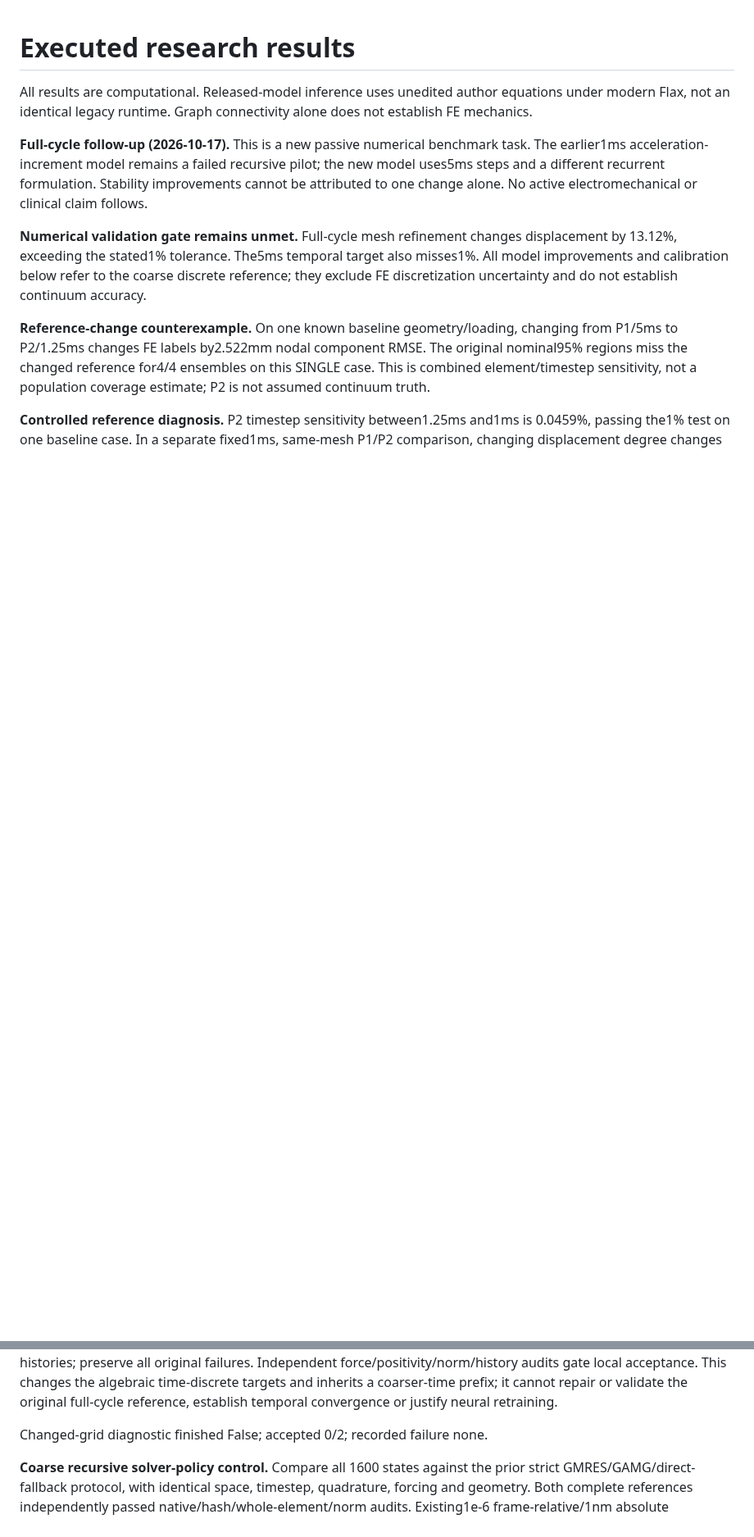
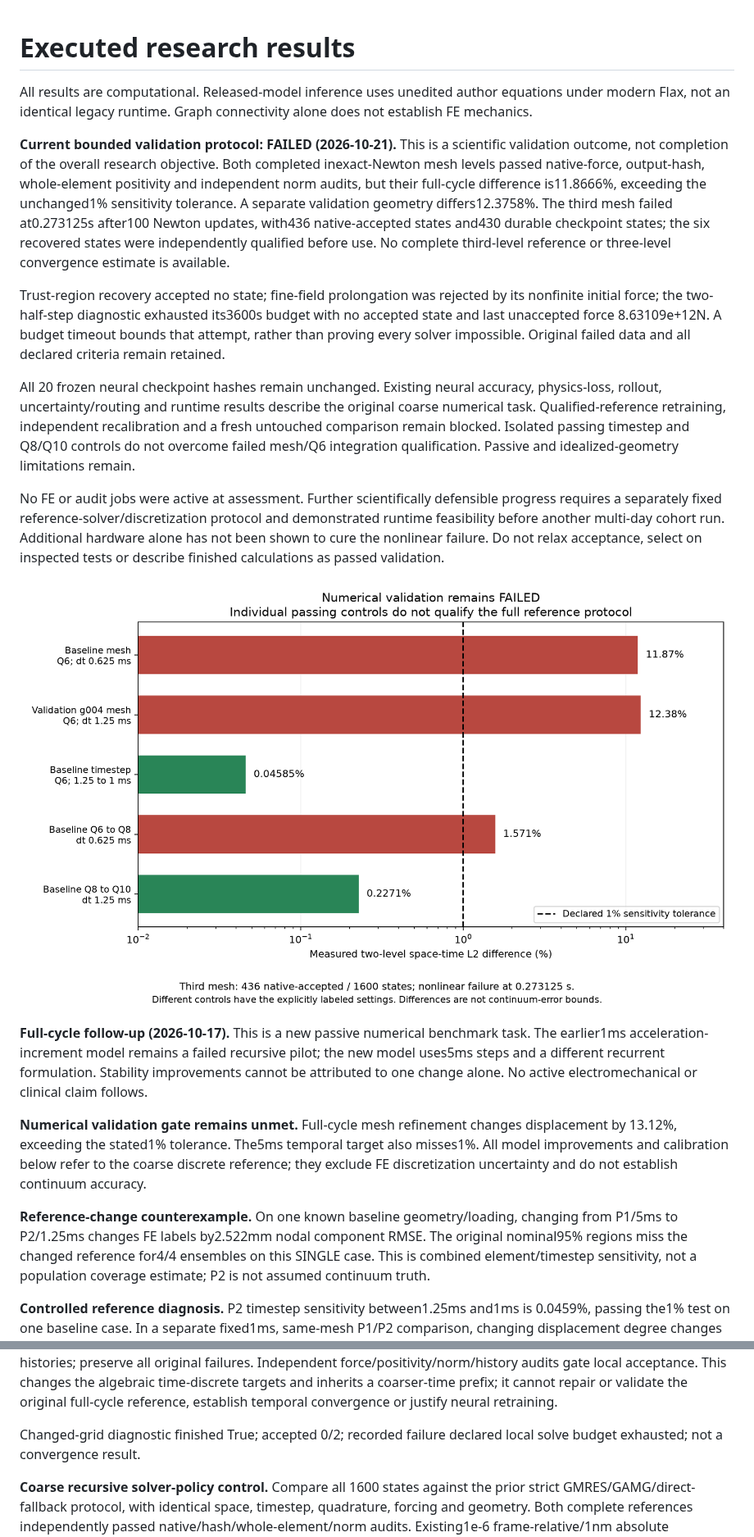
Before and after one commit to Tumo505/Physics-informed-neural-surrogates, a Markdown page: reports/results.md, 2 parts joined by grey strips. Shown at 82% size. Rendered like a GitHub page; pictures changed too: reports/figures/dynamic_quadratic_validation_assessment.png (added); blank space fills up the shorter version.

Commit message:
Close bounded reference protocol with failed validation and explicit scientific gaps

```diff
--- a/reports/results.md
+++ b/reports/results.md
@@ -1,6 +1,16 @@
 # Executed research results
 
 All results are computational. Released-model inference uses unedited author equations under modern Flax, not an identical legacy runtime. Graph connectivity alone does not establish FE mechanics.
+
+**Current bounded validation protocol: FAILED (2026-10-21).** This is a scientific validation outcome, not completion of the overall research objective. Both completed inexact-Newton mesh levels passed native-force, output-hash, whole-element positivity and independent norm audits, but their full-cycle difference is11.8666%, exceeding the unchanged1% sensitivity tolerance. A separate validation geometry differs12.3758%. The third mesh failed at0.273125s after100 Newton updates, with436 native-accepted states and430 durable checkpoint states; the six recovered states were independently qualified before use. No complete third-level reference or three-level convergence estimate is available.
+
+Trust-region recovery accepted no state; fine-field prolongation was rejected by its nonfinite initial force; the two-half-step diagnostic exhausted its3600s budget with no accepted state and last unaccepted force 8.63109e+12N. A budget timeout bounds that attempt, rather than proving every solver impossible. Original failed data and all declared criteria remain retained.
+
+All 20 frozen neural checkpoint hashes remain unchanged. Existing neural accuracy, physics-loss, rollout, uncertainty/routing and runtime results describe the original coarse numerical task. Qualified-reference retraining, independent recalibration and a fresh untouched comparison remain blocked. Isolated passing timestep and Q8/Q10 controls do not overcome failed mesh/Q6 integration qualification. Passive and idealized-geometry limitations remain.
+
+No FE or audit jobs were active at assessment. Further scientifically defensible progress requires a separately fixed reference-solver/discretization protocol and demonstrated runtime feasibility before another multi-day cohort run. Additional hardware alone has not been shown to cure the nonlinear failure. Do not relax acceptance, select on inspected tests or describe finished calculations as passed validation.
+
+![Numerical validation assessment and remaining failed gates](figures/dynamic_quadratic_validation_assessment.png)
 
 **Full-cycle follow-up (2026-10-17).** This is a new passive numerical benchmark task. The earlier1ms acceleration-increment model remains a failed recursive pilot; the new model uses5ms steps and a different recurrent formulation. Stability improvements cannot be attributed to one change alone. No active electromechanical or clinical claim follows.
 
@@ -280,7 +290,7 @@ Initial predictor force 19588014493422.227N; prolonged initial force NoneN; impr
 
 **Bounded changed-timegrid diagnostic.** The prolonged fine-field initialization produced a nonfinite residual and failed its predeclared admission gate, so no nonlinear solve was launched for that guess. Separately, from the independently qualified third-mesh state at0.2725s, attempt two0.3125ms steps through0.273125s with consistently recomputed pressure stages. Retain native backtracking/EW/GMRES/GAMG and strict1e-8N final-force acceptance,100 Newton ceiling and3600s total local budget. Carry the verified displacement/velocity/acceleration histories; preserve all original failures. Independent force/positivity/norm/history audits gate local acceptance. This changes the algebraic time-discrete targets and inherits a coarser-time prefix; it cannot repair or validate the original full-cycle reference, establish temporal convergence or justify neural retraining.
 
-Changed-grid diagnostic finished False; accepted 0/2; recorded failure none.
+Changed-grid diagnostic finished True; accepted 0/2; recorded failure declared local solve budget exhausted; not a convergence result.
 
 **Coarse recursive solver-policy control.** Compare all 1600 states against the prior strict GMRES/GAMG/direct-fallback protocol, with identical space, timestep, quadrature, forcing and geometry. Both complete references independently passed native/hash/whole-element/norm audits. Existing1e-6 frame-relative/1nm absolute coefficient criteria passed False; maximum frame-relative difference 2.56828e-05, maximum absolute difference 7.78933e-10m. This checks accumulated solver agreement on one case, not continuum accuracy or an isolated speedup.
 
```
Also changed, not shown: 5 other files.
